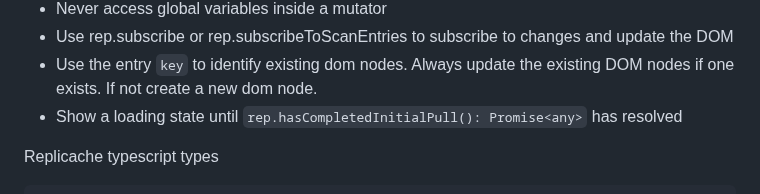
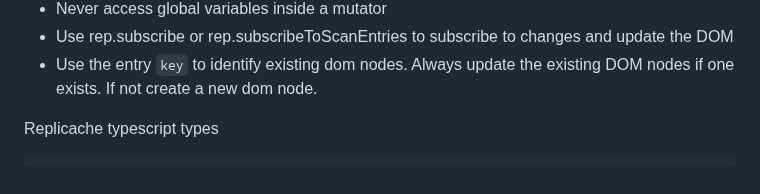
Before and after one commit to jeffreyyoung/poe-db-prototype, a Markdown page: prompt.md, the part around the change. Drawn GitHub-style.

```diff
--- a/prompt.md
+++ b/prompt.md
@@ -453,7 +453,6 @@ Guidelines for using replicache
 - Never access global variables inside a mutator
 - Use rep.subscribe or rep.subscribeToScanEntries to subscribe to changes and update the DOM
 - Use the entry `key` to identify existing dom nodes.  Always update the existing DOM nodes if one exists.  If not create a new dom node.
-- Show a loading state until `rep.hasCompletedInitialPull(): Promise<any>` has resolved
 
 
 Replicache typescript types
```
Also changed, not shown: README.md (+3 -3 lines).
